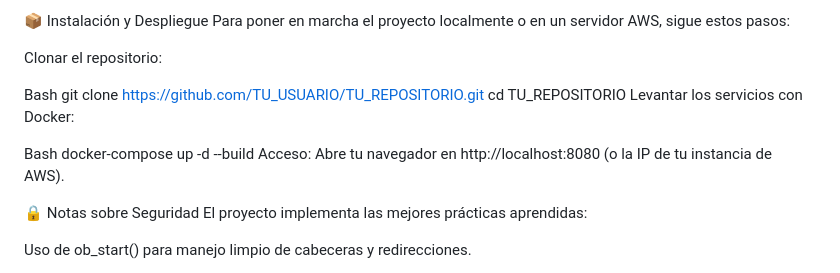
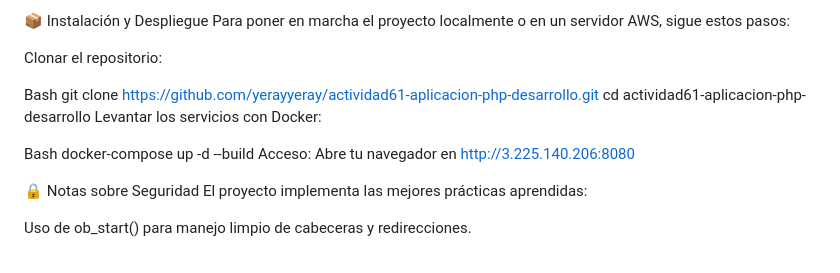
Before and after one commit to yerayyeray/actividad61-aplicacion-php-desarrollo, a Markdown page: README.md, the part around the change. Drawn GitHub-style.

```diff
--- a/README.md
+++ b/README.md
@@ -53,14 +53,14 @@ Para poner en marcha el proyecto localmente o en un servidor AWS, sigue estos pa
 Clonar el repositorio:
 
 Bash
-git clone https://github.com/TU_USUARIO/TU_REPOSITORIO.git
-cd TU_REPOSITORIO
+git clone https://github.com/yerayyeray/actividad61-aplicacion-php-desarrollo.git
+cd actividad61-aplicacion-php-desarrollo
 Levantar los servicios con Docker:
 
 Bash
 docker-compose up -d --build
 Acceso:
-Abre tu navegador en http://localhost:8080 (o la IP de tu instancia de AWS).
+Abre tu navegador en http://3.225.140.206:8080
 
 🔒 Notas sobre Seguridad
 El proyecto implementa las mejores prácticas aprendidas:
```
